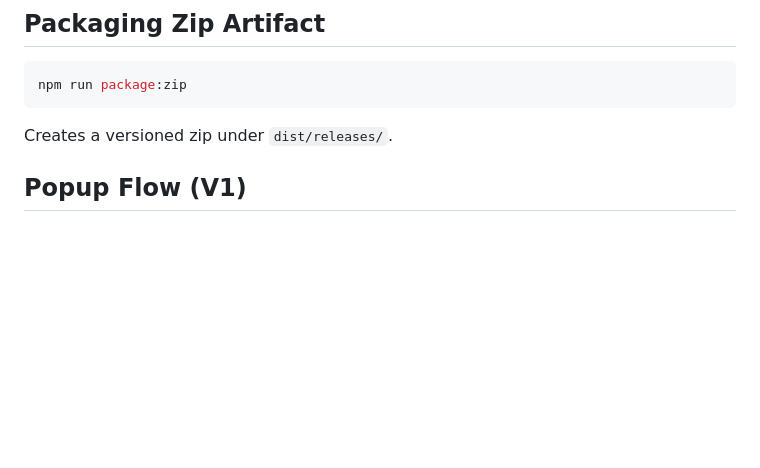
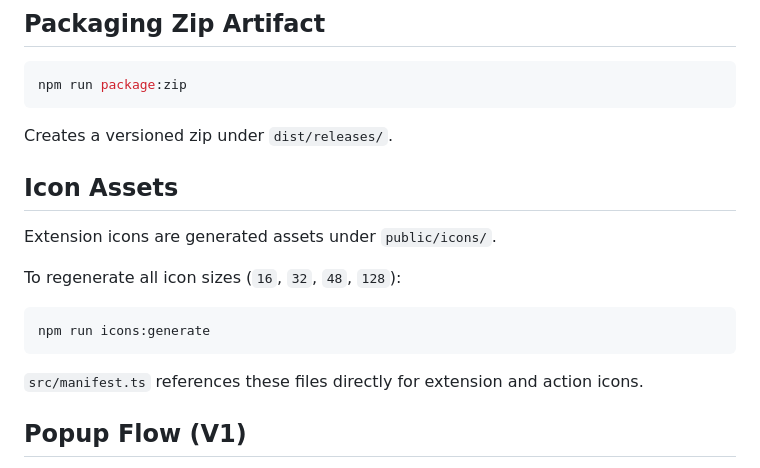
Before and after one commit to moalimirinfinity/Session-Cookie-Bridge, a Markdown page: README.md, the part around the change. GitHub-like rendering; blank space fills up the shorter version.

Commit message:
docs(icons): document icon generation workflow

````diff
--- a/README.md
+++ b/README.md
@@ -64,6 +64,18 @@ npm run package:zip
 ```
 
 Creates a versioned zip under `dist/releases/`.
+
+## Icon Assets
+
+Extension icons are generated assets under `public/icons/`.
+
+To regenerate all icon sizes (`16`, `32`, `48`, `128`):
+
+```bash
+npm run icons:generate
+```
+
+`src/manifest.ts` references these files directly for extension and action icons.
 
 ## Popup Flow (V1)
 
````
